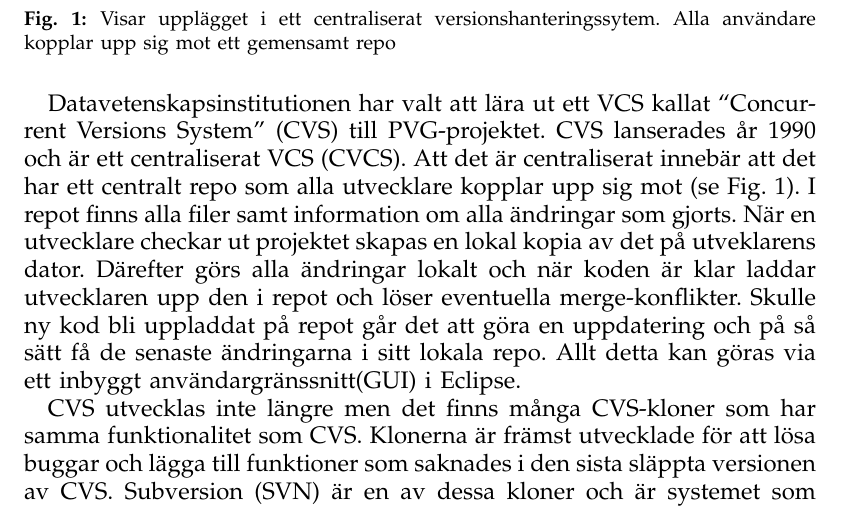
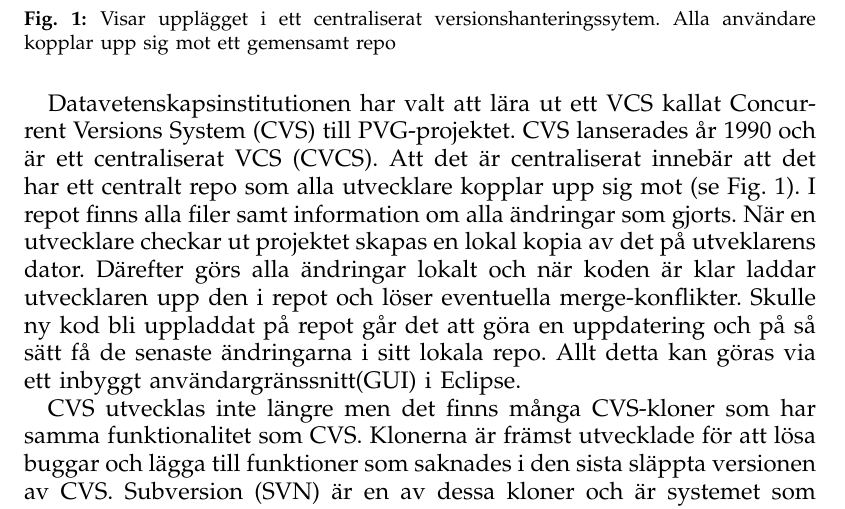
Before and after one commit to Choffe/ETS200, a LaTeX paper (AgileMain.tex, which reads bakgrund.tex): part of page 3 of 10, cut so that both start at the same text. Compiled offline with pdfLaTeX.

Commit message:
Fixat stavfel

```diff
--- a/bakgrund.tex
+++ b/bakgrund.tex
@@ -19,7 +19,7 @@
 
 
 
-Datavetenskapsinstitutionen har valt att lära ut ett VCS kallat “Concurrent Versions System” (CVS) till PVG-projektet. CVS lanserades år 1990 och är ett centraliserat VCS (CVCS). Att det är centraliserat innebär att det har ett centralt repo som alla utvecklare kopplar upp sig mot (se Fig.~\ref{fig:CVCSPic}). I repot finns alla filer samt information om alla ändringar som gjorts. När en utvecklare checkar ut projektet skapas en lokal kopia av det på utveklarens dator. Därefter görs alla ändringar lokalt och när koden är klar laddar utvecklaren upp den i repot och löser eventuella merge-konflikter. Skulle ny kod bli uppladdat på repot går det att göra en uppdatering och på så sätt få de senaste ändringarna i sitt lokala repo. Allt detta kan göras via ett inbyggt användargränssnitt(GUI) i Eclipse.
+Datavetenskapsinstitutionen har valt att lära ut ett VCS kallat Concurrent Versions System (CVS) till PVG-projektet. CVS lanserades år 1990 och är ett centraliserat VCS (CVCS). Att det är centraliserat innebär att det har ett centralt repo som alla utvecklare kopplar upp sig mot (se Fig.~\ref{fig:CVCSPic}). I repot finns alla filer samt information om alla ändringar som gjorts. När en utvecklare checkar ut projektet skapas en lokal kopia av det på utveklarens dator. Därefter görs alla ändringar lokalt och när koden är klar laddar utvecklaren upp den i repot och löser eventuella merge-konflikter. Skulle ny kod bli uppladdat på repot går det att göra en uppdatering och på så sätt få de senaste ändringarna i sitt lokala repo. Allt detta kan göras via ett inbyggt användargränssnitt(GUI) i Eclipse.
 
 	CVS utvecklas inte längre men det finns många CVS-kloner som har samma funktionalitet som CVS. Klonerna är främst utvecklade för att lösa buggar och lägga till funktioner som saknades i den sista släppta versionen av CVS. Subversion (SVN) är en av dessa kloner och är systemet som används under PVG-projekten. Funktionerna som finns i CVS finns även i SVN och fungerar analogt. Även för SVN finns det GUI att installera till Eclipse för att grafiskt hantera projektfilerna.
 
```
